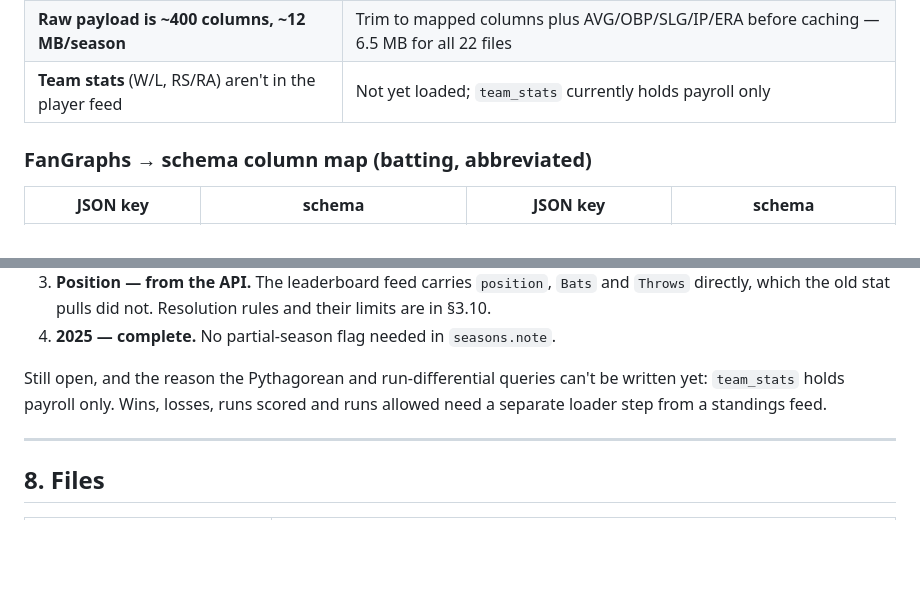
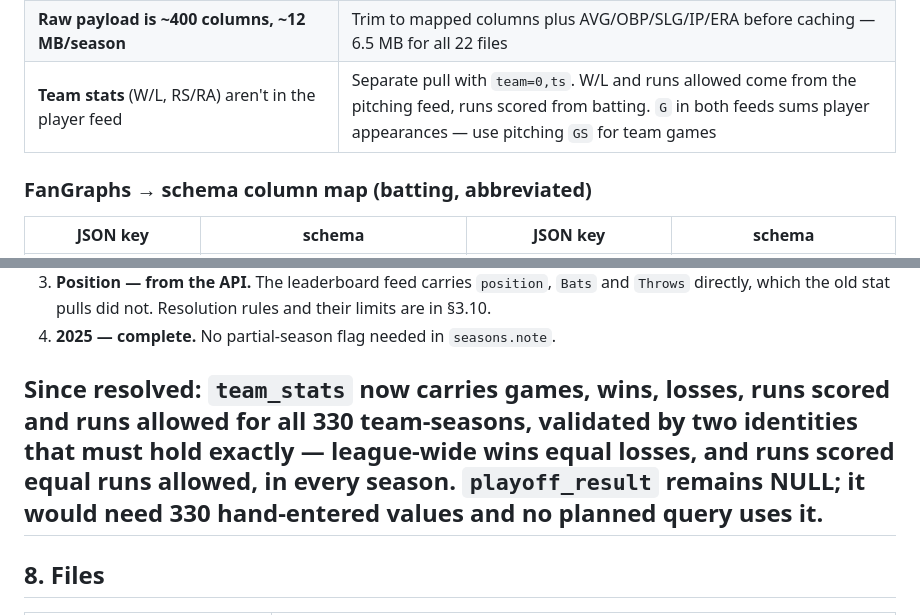
Before and after one commit to matthewmo-rales/Baseball-Database-Project, a Markdown page: design/schema-notes.md, 2 parts joined by grey strips. GitHub-like rendering; blank space fills up the shorter version.

Commit message:
Docs: team results loaded, Update schema notes

```diff
--- a/design/schema-notes.md
+++ b/design/schema-notes.md
@@ -235,7 +235,7 @@ Each of these would have caused a wrong or empty load. How the loader handles th
 | **Oakland is `ATH` in 2025**, `OAK` before | Loader aliases it (§3.7) |
 | **PowerShell adds a BOM** to any file it writes | Read every cached CSV with `encoding='utf-8-sig'` |
 | **Raw payload is ~400 columns, ~12 MB/season** | Trim to mapped columns plus AVG/OBP/SLG/IP/ERA before caching — 6.5 MB for all 22 files |
-| **Team stats** (W/L, RS/RA) aren't in the player feed | Not yet loaded; `team_stats` currently holds payroll only |
+| **Team stats** (W/L, RS/RA) aren't in the player feed | Separate pull with `team=0,ts`. W/L and runs allowed come from the pitching feed, runs scored from batting. `G` in both feeds sums player appearances — use pitching `GS` for team games |
 
 ### FanGraphs → schema column map (batting, abbreviated)
 
@@ -289,10 +289,11 @@ All four questions Phase 1 left open were settled during the Phase 2 load:
    their limits are in §3.10.
 4. **2025 — complete.** No partial-season flag needed in `seasons.note`.
 
-Still open, and the reason the Pythagorean and run-differential queries can't be
-written yet: `team_stats` holds payroll only. Wins, losses, runs scored and runs
-allowed need a separate loader step from a standings feed.
-
+Since resolved: `team_stats` now carries games, wins, losses, runs scored and
+runs allowed for all 330 team-seasons, validated by two identities that must
+hold exactly — league-wide wins equal losses, and runs scored equal runs
+allowed, in every season. `playoff_result` remains NULL; it would need 330
+hand-entered values and no planned query uses it.
 ---
 
 ## 8. Files
```
